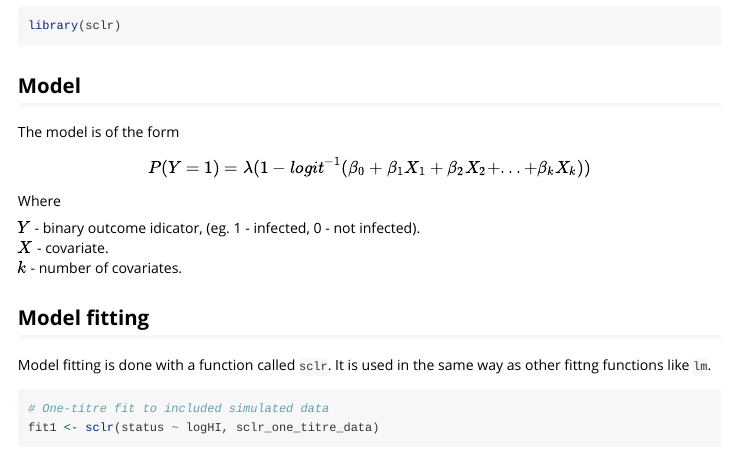
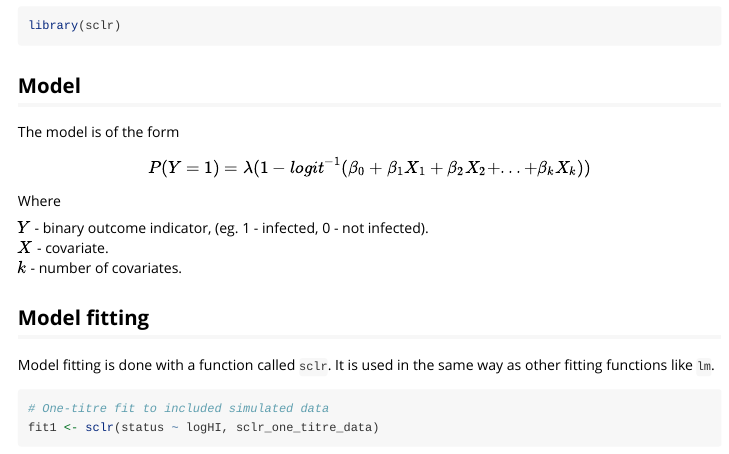
Before and after one commit to khvorov45/dunmle, an R Markdown document (vignettes/Usage.Rmd): the page in a window 1100 px wide, from 70 px down. Rendered offline with R 4.5, knitr and Pandoc, with nearby package versions; code that draws random numbers runs with fixed seeds of ours; some code elsewhere in the file could not run offline.

Commit message:
fixed spelling [ci skip]

````diff
--- a/vignettes/Usage.Rmd
+++ b/vignettes/Usage.Rmd
@@ -27,14 +27,14 @@ P(Y = 1) = \lambda(1 - logit^{-1}(\beta_0 + \beta_1X_1 + \beta_2X_2 + ... + \bet
 $$
 Where
 
-$Y$ - binary outcome idicator, (eg. 1 - infected, 0 - not infected). \
+$Y$ - binary outcome indicator, (eg. 1 - infected, 0 - not infected). \
 $X$ - covariate. \
 $k$ - number of covariates.
 
 ## Model fitting
 
 Model fitting is done with a function called `sclr`. It is used in
-the same way as other fittng functions like `lm`.
+the same way as other fitting functions like `lm`.
 
 ```{r}
 # One-titre fit to included simulated data
````
Also changed, not shown: R/data.R (+5 -5 lines), R/fitting.R (+7 -7 lines), R/methods.R (+2 -1 lines), R/protection.R (+1 -1 lines), README.Rmd (+1 -1 lines), vignettes/Math.Rmd (+1 -1 lines), README.md, 7 other files.
